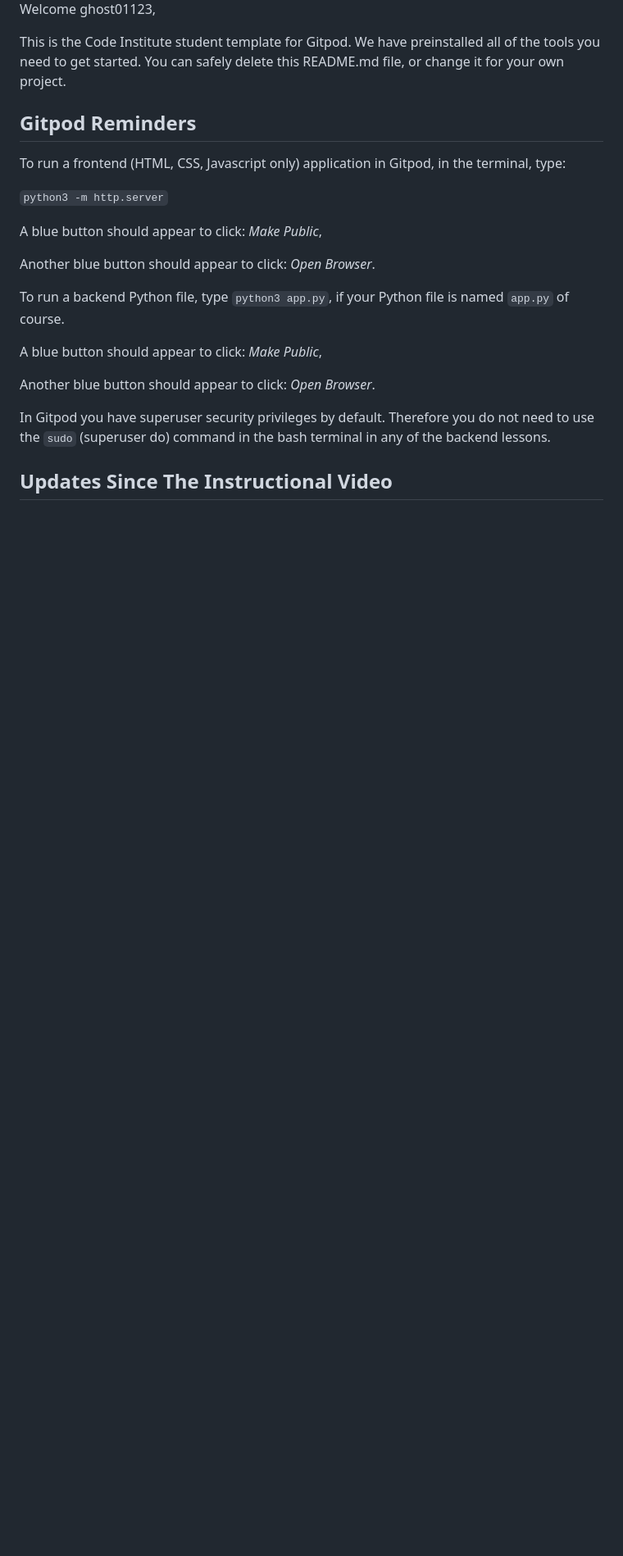
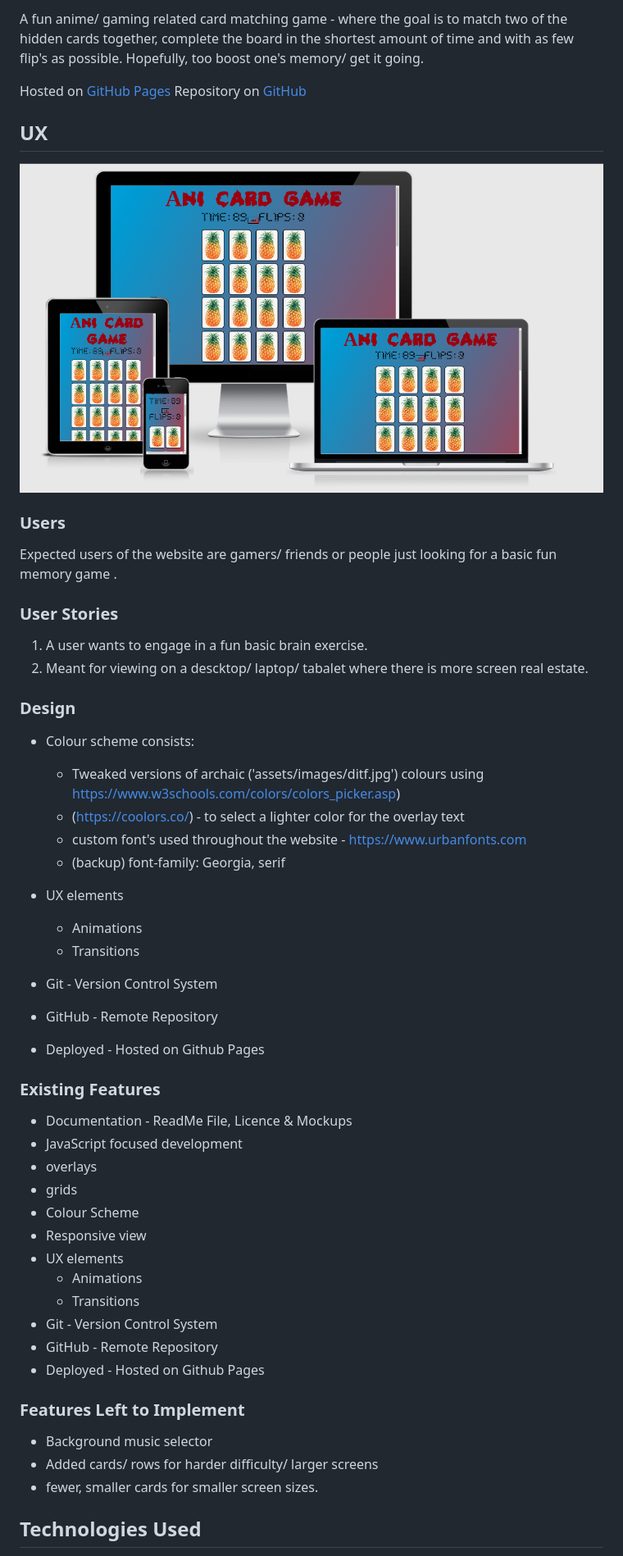
Before and after one commit to Code-Institute-Submissions/js-project-card-game, a Markdown page: README.md, the part around the change printed below. Shown: that part at 82% size. Drawn GitHub-style; pictures changed too: docs/Screenshot-responsiveness.png (added); blank space fills up the shorter version.

Commit message:
screenshot and readme added

```diff
--- a/README.md
+++ b/README.md
@@ -2,25 +2,55 @@
 
-Welcome ghost01123,
+A fun anime/ gaming related card matching game -
+where the goal is to match two of the hidden cards together, complete the board in the shortest amount of time and with as few flip's as possible.
+Hopefully, too boost one's memory/ get it going.
 
-This is the Code Institute student template for Gitpod. We have preinstalled all of the tools you need to get started. You can safely delete this README.md file, or change it for your own project.
+Hosted on [GitHub Pages](https://ghost01123.github.io/js-project-card-game/index.html)
+Repository on [GitHub](https://github.com/Pattern-Projects/oireachtas-ifd-project)
 
-## Gitpod Reminders
+## UX
+![Responsive Views of Home Page](docs/Screenshot-responsiveness.png)
 
-To run a frontend (HTML, CSS, Javascript only) application in Gitpod, in the terminal, type:
 
-`python3 -m http.server`
+### Users
+Expected users of the website are gamers/ friends or people just looking for a basic fun memory game .
 
-A blue button should appear to click: *Make Public*,
+### User Stories
+1. A user wants to engage in a fun basic brain exercise.
+2. Meant for viewing on a descktop/ laptop/ tabalet where there is more screen real estate.
 
-Another blue button should appear to click: *Open Browser*.
+### Design
+- Colour scheme consists:
+    - Tweaked versions of archaic ('assets/images/ditf.jpg') colours using https://www.w3schools.com/colors/colors_picker.asp)
+    - (https://coolors.co/) - to select a lighter color for the overlay text
+    - custom font's used throughout the website - https://www.urbanfonts.com
+    - (backup) font-family: Georgia, serif
 
-To run a backend Python file, type `python3 app.py`, if your Python file is named `app.py` of course.
+- UX elements
+    - Animations
+    - Transitions
+- Git - Version Control System
+- GitHub - Remote Repository
+- Deployed - Hosted on Github Pages
 
-A blue button should appear to click: *Make Public*,
+### Existing Features
+- Documentation - ReadMe File, Licence & Mockups
+- JavaScript focused development
+- overlays
+- grids
+- Colour Scheme
+- Responsive view
+- UX elements
+    - Animations
+    - Transitions
+- Git - Version Control System
+- GitHub - Remote Repository
+- Deployed - Hosted on Github Pages
 
-Another blue button should appear to click: *Open Browser*.
 
-In Gitpod you have superuser security privileges by default. Therefore you do not need to use the `sudo` (superuser do) command in the bash terminal in any of the backend lessons.
+### Features Left to Implement
+- Background music selector
+- Added cards/ rows for harder difficulty/ larger screens
+- fewer, smaller cards for smaller screen sizes.
 
-## Updates Since The Instructional Video
+## Technologies Used
 
```
Also changed, not shown: other parts of README.md (+86 -8 lines).
